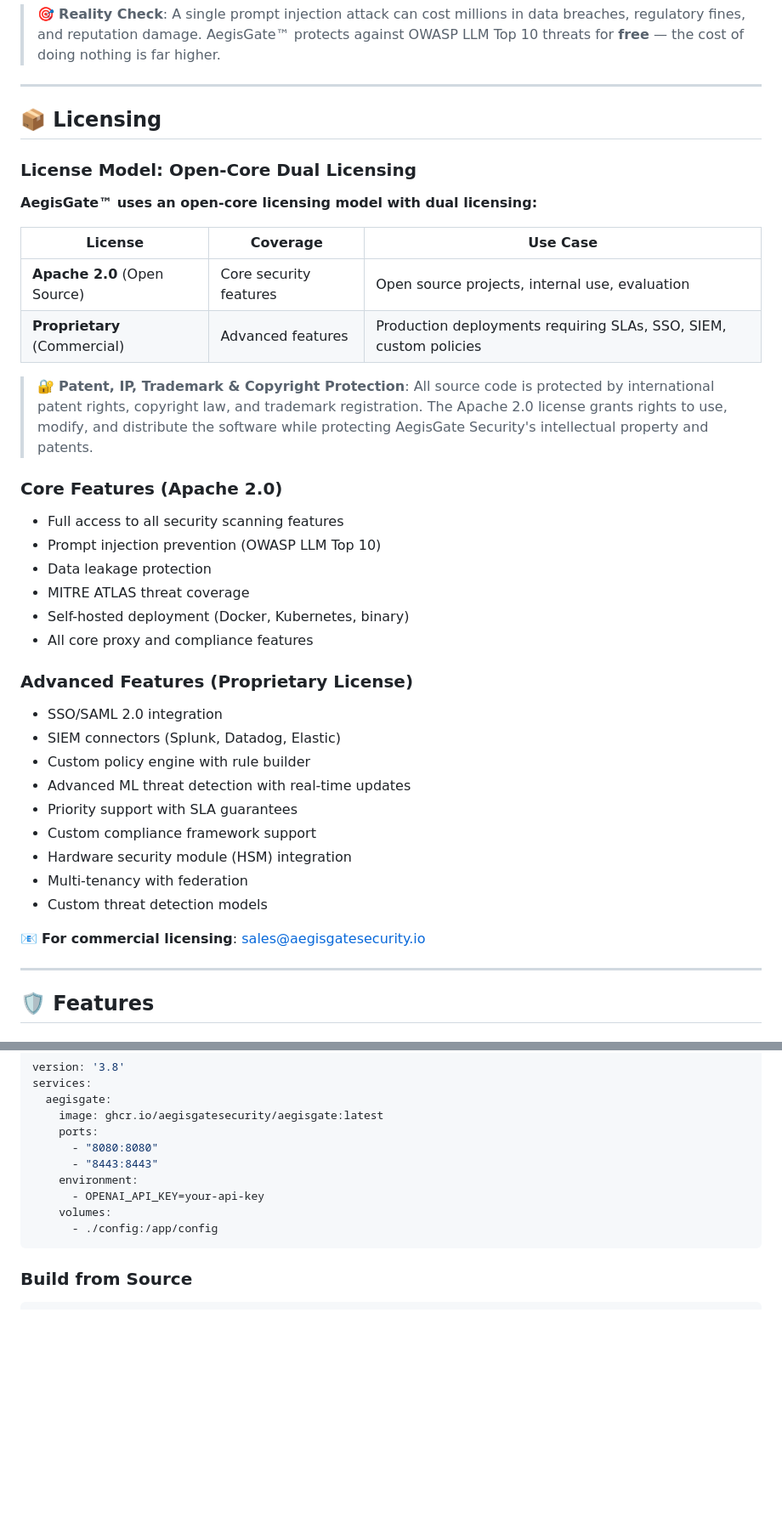
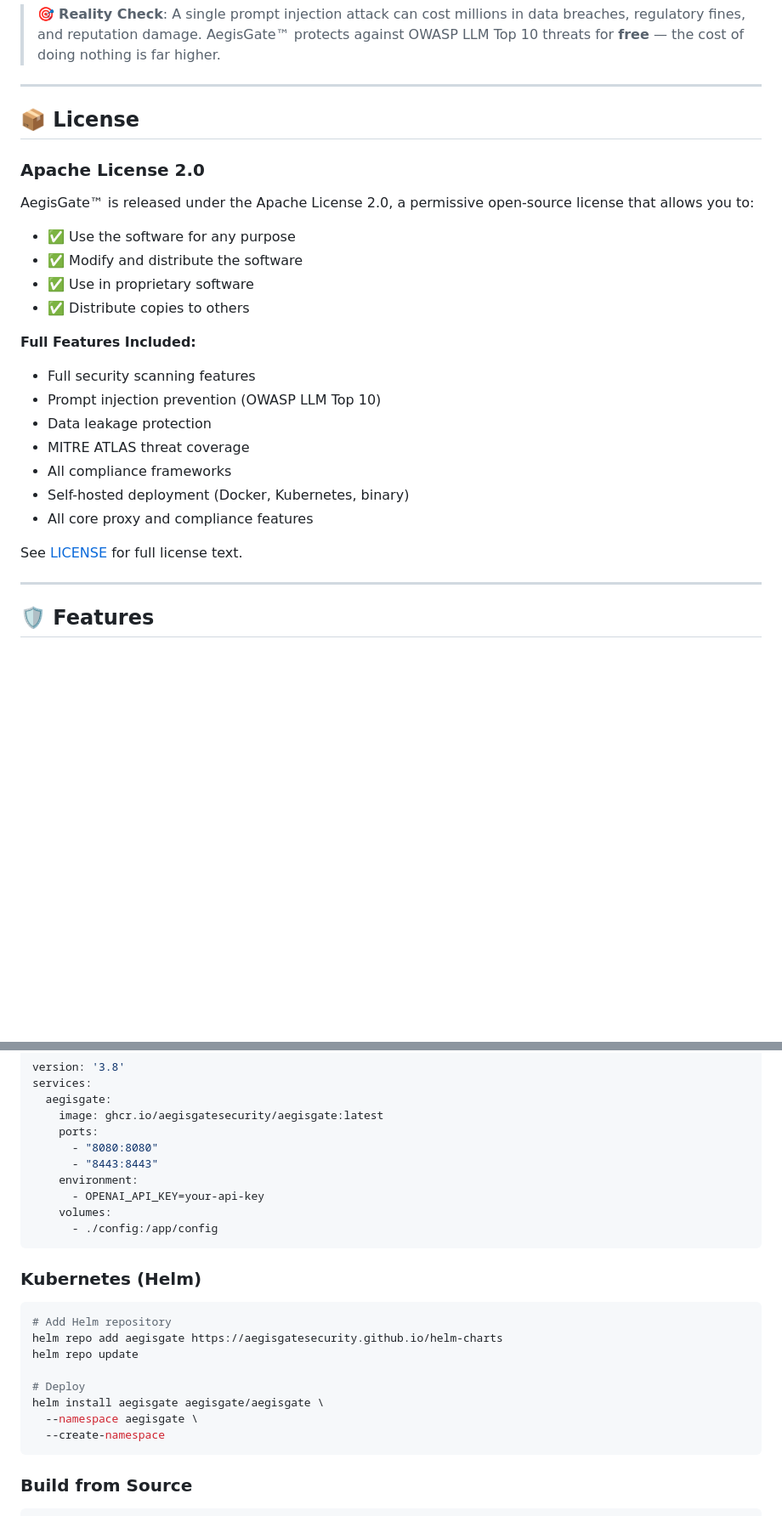
Before and after one commit to aegisgatesecurity/aegisgate, a Markdown page: README.md, 2 parts joined by grey strips. Shown at 85% size. Drawn GitHub-style; blank space fills up the shorter version.

Commit message:
docs: update README to Apache 2.0 licensing only
Remove proprietary licensing and commercial tier references. Simplify to open-source Apache 2.0 model.

Signed-off-by: jcolvin <josh@aegisgatesecurity.io>

````diff
--- a/README.md
+++ b/README.md
@@ -44,39 +43,27 @@
 
 ---
 
-## 📦 Licensing
+## 📦 License
 
-### License Model: Open-Core Dual Licensing
+### Apache License 2.0
 
-**AegisGate™ uses an open-core licensing model with dual licensing:**
+AegisGate™ is released under the Apache License 2.0, a permissive open-source license that allows you to:
 
-| License | Coverage | Use Case |
-|---------|----------|----------|
-| **Apache 2.0** (Open Source) | Core security features | Open source projects, internal use, evaluation |
-| **Proprietary** (Commercial) | Advanced features | Production deployments requiring SLAs, SSO, SIEM, custom policies |
+- ✅ Use the software for any purpose
+- ✅ Modify and distribute the software
+- ✅ Use in proprietary software
+- ✅ Distribute copies to others
 
-> 🔐 **Patent, IP, Trademark & Copyright Protection**: All source code is protected by international patent rights, copyright law, and trademark registration. The Apache 2.0 license grants rights to use, modify, and distribute the software while protecting AegisGate Security's intellectual property and patents.
-
-### Core Features (Apache 2.0)
-- Full access to all security scanning features
+**Full Features Included:**
+- Full security scanning features
 - Prompt injection prevention (OWASP LLM Top 10)
 - Data leakage protection
 - MITRE ATLAS threat coverage
+- All compliance frameworks
 - Self-hosted deployment (Docker, Kubernetes, binary)
 - All core proxy and compliance features
 
-### Advanced Features (Proprietary License)
-- SSO/SAML 2.0 integration
-- SIEM connectors (Splunk, Datadog, Elastic)
-- Custom policy engine with rule builder
-- Advanced ML threat detection with real-time updates
-- Priority support with SLA guarantees
-- Custom compliance framework support
-- Hardware security module (HSM) integration
-- Multi-tenancy with federation
-- Custom threat detection models
-
-📧 **For commercial licensing**: sales@aegisgatesecurity.io
+See [LICENSE](LICENSE) for full license text.
 
 ---
 
@@ -153,6 +140,19 @@ services:
       - ./config:/app/config
 ```
 
+### Kubernetes (Helm)
+
+```bash
+# Add Helm repository
+helm repo add aegisgate https://aegisgatesecurity.github.io/helm-charts
+helm repo update
+
+# Deploy
+helm install aegisgate aegisgate/aegisgate \
+  --namespace aegisgate \
+  --create-namespace
+```
+
 ### Build from Source
 
 ```bash
````
Also changed, not shown: other parts of README.md (+5 -22 lines).
